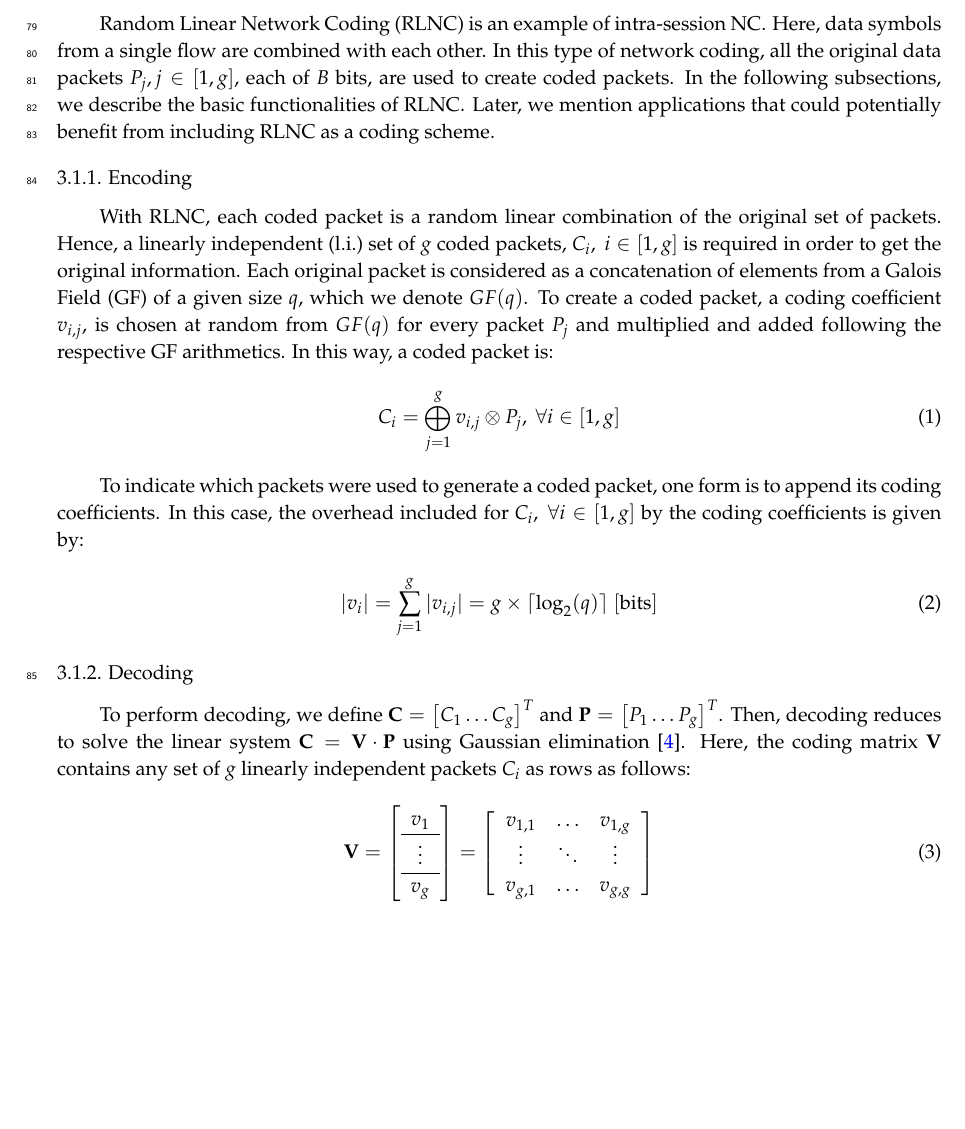
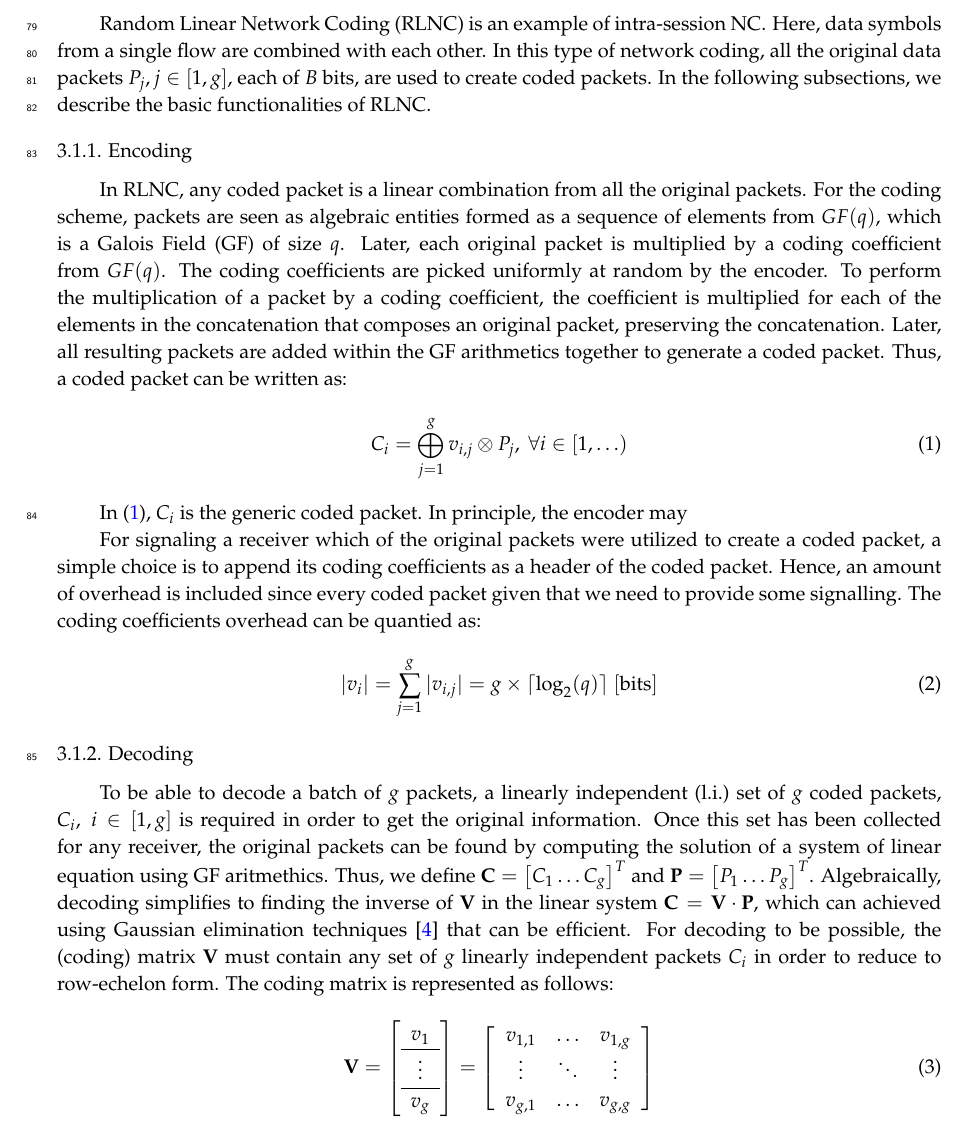
Before and after one commit to nestorjhernandezm/raspi-journal-part-2-coding-schemes, a LaTeX paper (raspi_journal.tex, which reads schemes.tex): part of page 3 of 6, cut so that both start at the same text, the shorter picture padded with empty space. Compiled offline with pdfLaTeX.

Commit message:
Attempt to merge

```diff
--- a/schemes.tex
+++ b/schemes.tex
@@ -12,30 +12,33 @@ which are obtained by modifying the basic coding operations.
 single flow are combined with each other. In this type of network coding,
 all the original data packets $P_j, j \in [1,g]$, each of $B$ bits, are used
 to create coded packets. In the following subsections, we describe the
-basic functionalities of \ac{RLNC}. Later, we mention applications that could
-potentially benefit from including \ac{RLNC} as a coding scheme.
+basic functionalities of \ac{RLNC}.
 
 \subsubsection{Encoding}
-With \ac{RLNC}, each coded packet is a random linear
-combination of the original set of packets. Hence,
-a \ac{l.i.} set of $g$ coded packets, $C_i,\ i \in [1,g]$
-is required in order to get the original information.
-Each original packet is considered as a concatenation of elements
-from a \ac{GF} of a given size $q$, which we denote
-$GF(q)$. To create a coded packet, a coding coefficient
-$v_{i,j}$, is chosen at random from $GF(q)$ for every
-packet $P_j$ and multiplied and added
-following the respective \ac{GF} arithmetics. In this way,
-a coded packet is:
+In \ac{RLNC}, any coded packet is a linear combination from all
+the original packets. For the coding scheme, packets are seen as
+algebraic entities formed as a sequence of elements from $GF(q)$,
+which is a \ac{GF} of size $q$. Later, each original packet is
+multiplied by a coding coefficient from $GF(q)$. The coding coefficients
+are picked uniformly at random by the encoder. To perform the
+multiplication of a packet by a coding coefficient, the coefficient is
+multiplied for each of the elements in the concatenation that composes
+an original packet, preserving the concatenation. Later, all resulting
+packets are added within the \ac{GF} arithmetics together to generate
+a coded packet. Thus, a coded packet can be written as:
 %
 \begin{align} \label{eq:coded_packet}
-C_i  &= \bigoplus_{j=1}^{g} v_{i,j} \otimes P_j ,\ \forall i \in [1,g]
+C_i  &= \bigoplus_{j=1}^{g} v_{i,j} \otimes P_j ,\ \forall i \in [1,\ldots)
 \end{align}
 
-To indicate which packets were used to generate a coded packet, one
-form is to append its coding coefficients. In this case, the overhead
-included for $C_i,\ \forall i \in [1,g]$ by the coding coefficients
-is given by:
+In \eqref{eq:coded_packet}, $C_i$ is the generic coded packet. In principle,
+the encoder may
+
+For signaling a receiver which of the original packets were utilized to
+create a coded packet, a simple choice is to append its coding coefficients
+as a header of the coded packet. Hence, an amount of overhead is included
+since every coded packet given that we need to provide some signalling.
+The coding coefficients overhead can be quantied as:
 %
 \begin{align} \label{eq:coded_packet_coef}
 |v_i| &= \sum_{j=1}^{g} |v_{i,j}| = g \times \lceil \log_{2} (q)
@@ -43,12 +46,19 @@ is given by:
 \end{align}
 
 \subsubsection{Decoding}
-To perform decoding, we define $\textbf{C} = \left[C_1 \ldots C_g \right]^T$
-and $\textbf{P} = \left[P_1 \ldots P_g \right]^T$. Then, decoding
-reduces to solve the linear system $\textbf{C} = \textbf{V} \cdot \textbf{P}$
-using Gaussian elimination \cite{fragouli2006network}.
-Here, the coding matrix $\textbf{V}$ contains any set of $g$ linearly
-independent packets $C_i$ as rows as follows:
+To be able to decode a batch of $g$ packets, a \ac{l.i.} set of $g$
+coded packets, $C_i,\ i \in [1,g]$ is required in order to get the
+original information. Once this set has been collected for any receiver,
+the original packets can be found by computing the solution of a system
+of linear equation using \ac{GF} aritmethics. Thus, we define
+$\textbf{C} = \left[C_1 \ldots C_g \right]^T$ and
+$\textbf{P} = \left[P_1 \ldots P_g \right]^T$. Algebraically, decoding
+simplifies to finding the inverse of $\textbf{V}$ in the linear system
+$\textbf{C} = \textbf{V} \cdot \textbf{P}$, which can achieved using
+Gaussian elimination techniques \cite{fragouli2006network} that can
+be efficient. For decoding to be possible, the (coding) matrix $\textbf{V}$
+must contain any set of $g$ linearly independent packets $C_i$ in order
+to reduce to row-echelon form. The coding matrix is represented as follows:
 %
 \begin{align} \label{eq:coding_matrix}
 \textbf{V} =
```
